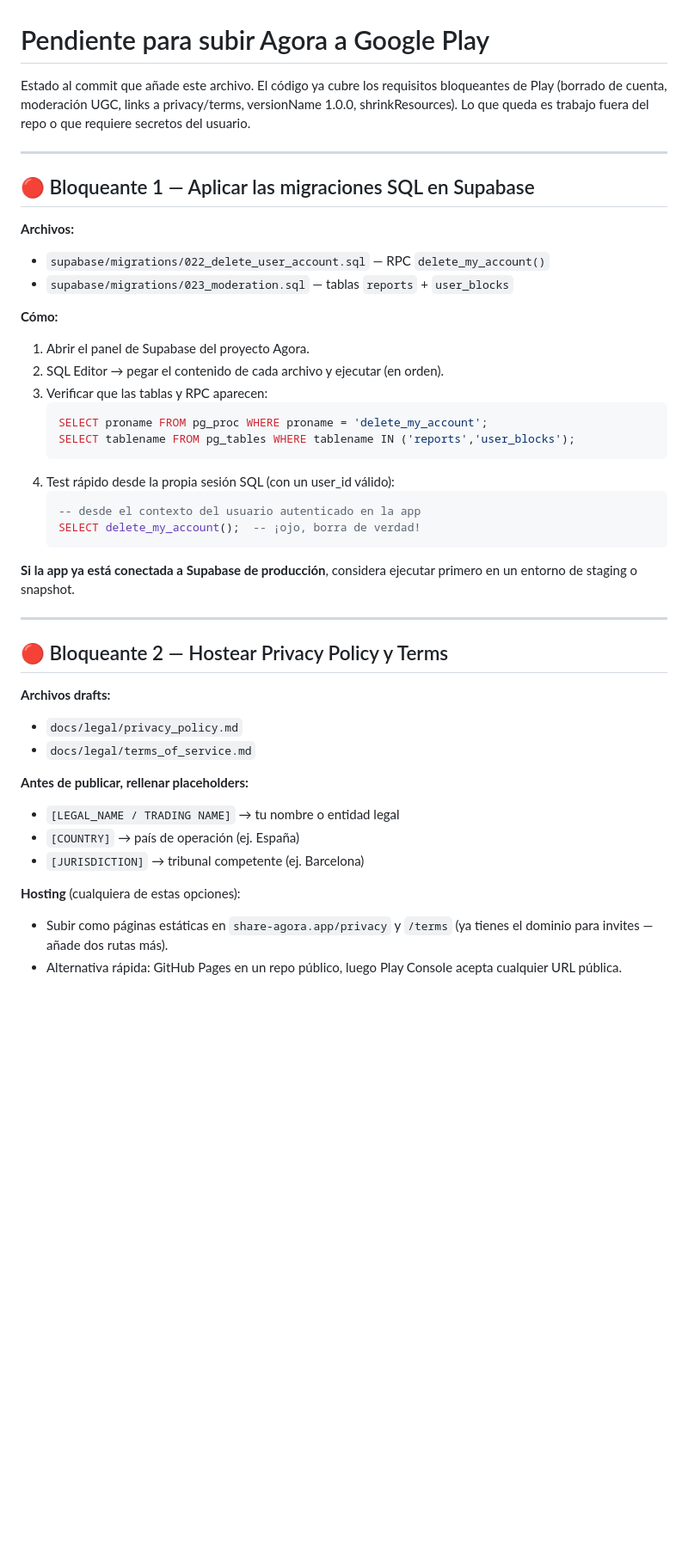
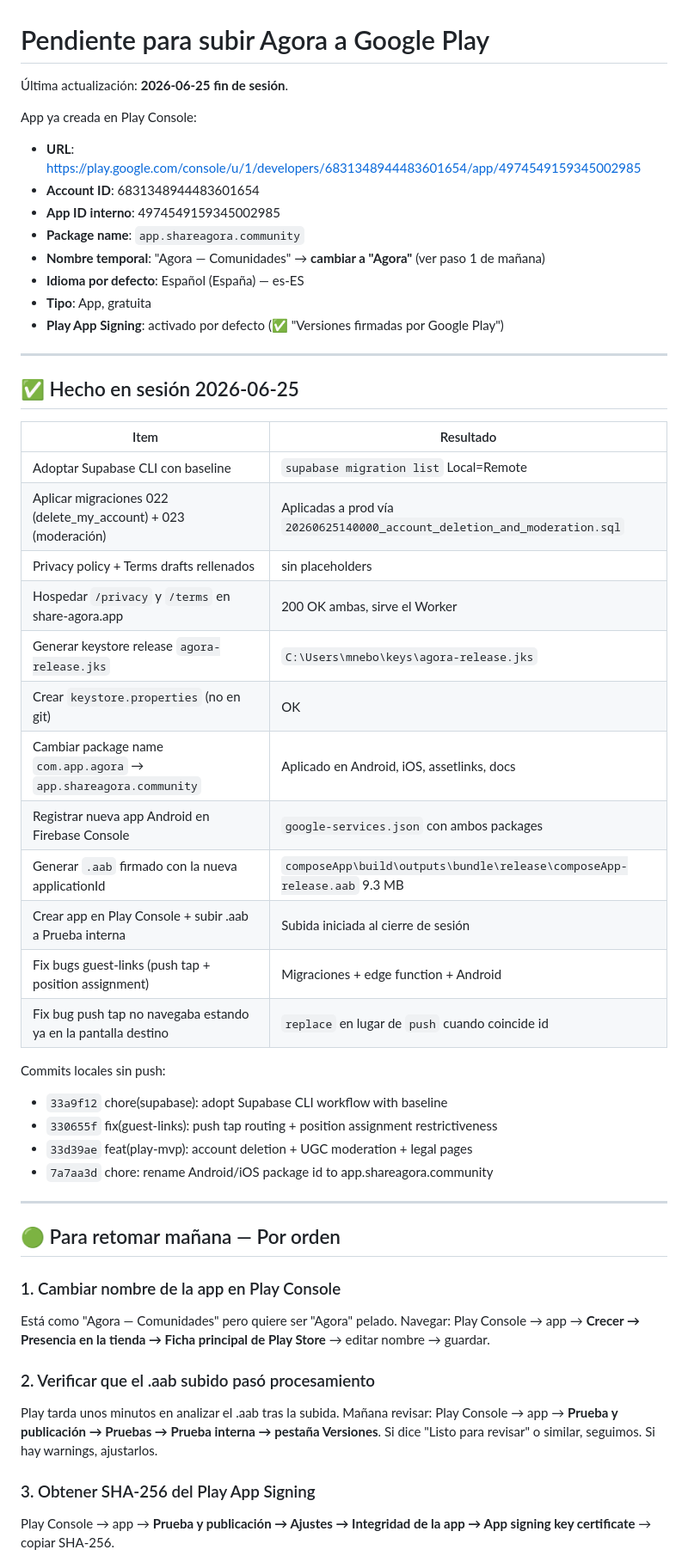
Before and after one commit to mnebot-6/agora, a Markdown page: docs/play_store_release_pending.md, the part around one of its changes. Shown at 86% size. Rendered like a GitHub page; blank space fills up the shorter version.

````diff
--- a/docs/play_store_release_pending.md
+++ b/docs/play_store_release_pending.md
@@ -1,51 +1,55 @@
 # Pendiente para subir Agora a Google Play
 
-Estado al commit que añade este archivo. El código ya cubre los requisitos
-bloqueantes de Play (borrado de cuenta, moderación UGC, links a privacy/terms,
-versionName 1.0.0, shrinkResources). Lo que queda es trabajo fuera del repo
-o que requiere secretos del usuario.
+Última actualización: **2026-06-25 fin de sesión**.
+
+App ya creada en Play Console:
+- **URL**: https://play.google.com/console/u/1/developers/6831348944483601654/app/4974549159345002985
+- **Account ID**: 6831348944483601654
+- **App ID interno**: 4974549159345002985
+- **Package name**: `app.shareagora.community`
+- **Nombre temporal**: "Agora — Comunidades" → **cambiar a "Agora"** (ver paso 1 de mañana)
+- **Idioma por defecto**: Español (España) — es-ES
+- **Tipo**: App, gratuita
+- **Play App Signing**: activado por defecto (✅ "Versiones firmadas por Google Play")
 
 ---
 
-## 🔴 Bloqueante 1 — Aplicar las migraciones SQL en Supabase
+## ✅ Hecho en sesión 2026-06-25
 
-**Archivos:**
-- `supabase/migrations/022_delete_user_account.sql` — RPC `delete_my_account()`
-- `supabase/migrations/023_moderation.sql` — tablas `reports` + `user_blocks`
+| Item | Resultado |
+|---|---|
+| Adoptar Supabase CLI con baseline | `supabase migration list` Local=Remote |
+| Aplicar migraciones 022 (delete_my_account) + 023 (moderación) | Aplicadas a prod vía `20260625140000_account_deletion_and_moderation.sql` |
+| Privacy policy + Terms drafts rellenados | sin placeholders |
+| Hospedar `/privacy` y `/terms` en share-agora.app | 200 OK ambas, sirve el Worker |
+| Generar keystore release `agora-release.jks` | `C:\Users\mnebo\keys\agora-release.jks` |
+| Crear `keystore.properties` (no en git) | OK |
+| Cambiar package name `com.app.agora` → `app.shareagora.community` | Aplicado en Android, iOS, assetlinks, docs |
+| Registrar nueva app Android en Firebase Console | `google-services.json` con ambos packages |
+| Generar `.aab` firmado con la nueva applicationId | `composeApp\build\outputs\bundle\release\composeApp-release.aab` 9.3 MB |
+| Crear app en Play Console + subir .aab a Prueba interna | Subida iniciada al cierre de sesión |
+| Fix bugs guest-links (push tap + position assignment) | Migraciones + edge function + Android |
+| Fix bug push tap no navegaba estando ya en la pantalla destino | `replace` en lugar de `push` cuando coincide id |
 
-**Cómo:**
-1. Abrir el panel de Supabase del proyecto Agora.
-2. SQL Editor → pegar el contenido de cada archivo y ejecutar (en orden).
-3. Verificar que las tablas y RPC aparecen:
-   ```sql
-   SELECT proname FROM pg_proc WHERE proname = 'delete_my_account';
-   SELECT tablename FROM pg_tables WHERE tablename IN ('reports','user_blocks');
-   ```
-4. Test rápido desde la propia sesión SQL (con un user_id válido):
-   ```sql
-   -- desde el contexto del usuario autenticado en la app
-   SELECT delete_my_account();  -- ¡ojo, borra de verdad!
-   ```
-
-**Si la app ya está conectada a Supabase de producción**, considera ejecutar
-primero en un entorno de staging o snapshot.
+Commits locales sin push:
+- `33a9f12` chore(supabase): adopt Supabase CLI workflow with baseline
+- `330655f` fix(guest-links): push tap routing + position assignment restrictiveness
+- `33d39ae` feat(play-mvp): account deletion + UGC moderation + legal pages
+- `7a7aa3d` chore: rename Android/iOS package id to app.shareagora.community
 
 ---
 
-## 🔴 Bloqueante 2 — Hostear Privacy Policy y Terms
+## 🟢 Para retomar mañana — Por orden
 
-**Archivos drafts:**
-- `docs/legal/privacy_policy.md`
-- `docs/legal/terms_of_service.md`
+### 1. Cambiar nombre de la app en Play Console
+Está como "Agora — Comunidades" pero quiere ser "Agora" pelado. Navegar:
+Play Console → app → **Crecer → Presencia en la tienda → Ficha principal de Play Store** → editar nombre → guardar.
 
-**Antes de publicar, rellenar placeholders:**
-- `[LEGAL_NAME / TRADING NAME]` → tu nombre o entidad legal
-- `[COUNTRY]` → país de operación (ej. España)
-- `[JURISDICTION]` → tribunal competente (ej. Barcelona)
+### 2. Verificar que el .aab subido pasó procesamiento
+Play tarda unos minutos en analizar el .aab tras la subida. Mañana revisar:
+Play Console → app → **Prueba y publicación → Pruebas → Prueba interna → pestaña Versiones**.
+Si dice "Listo para revisar" o similar, seguimos. Si hay warnings, ajustarlos.
 
-**Hosting** (cualquiera de estas opciones):
-- Subir como páginas estáticas en `share-agora.app/privacy` y `/terms`
-  (ya tienes el dominio para invites — añade dos rutas más).
-- Alternativa rápida: GitHub Pages en un repo público, luego Play Console
-  acepta cualquier URL pública.
+### 3. Obtener SHA-256 del Play App Signing
+Play Console → app → **Prueba y publicación → Ajustes → Integridad de la app → App signing key certificate** → copiar SHA-256.
 
````
Also changed, not shown: other parts of docs/play_store_release_pending.md (+127 -106 lines).
